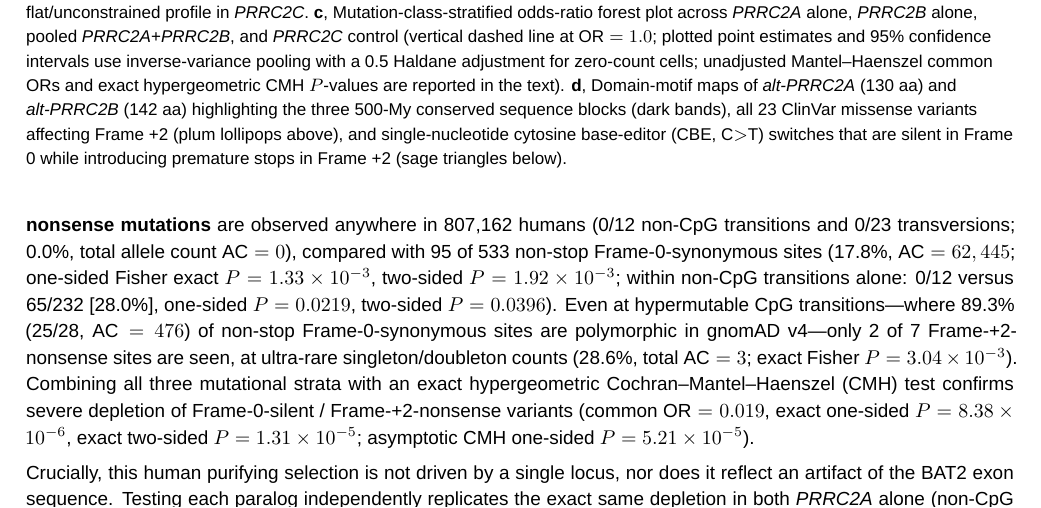
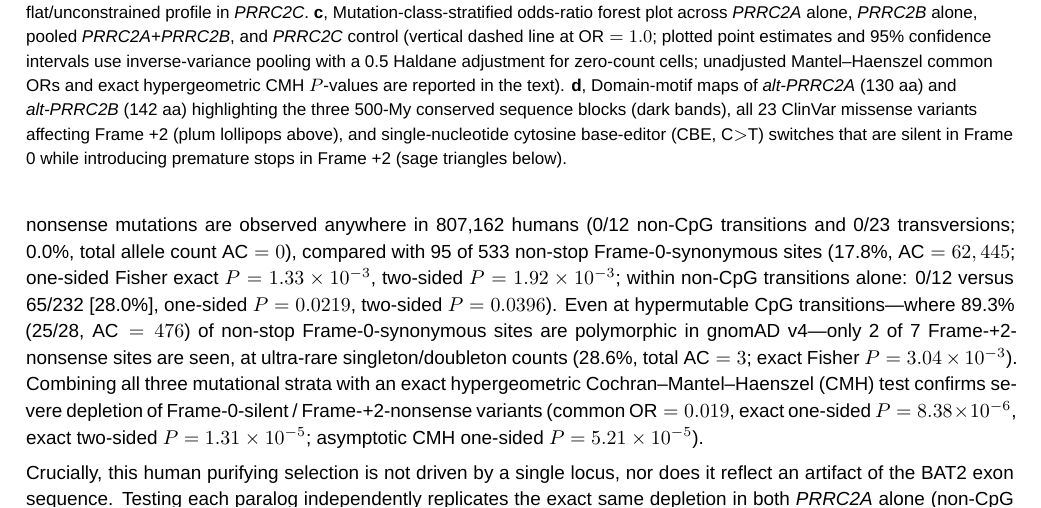
Before and after one commit to koppikarp/prrc2-plus2-dualcoding, a LaTeX document (preprint/prrc2_plus2_preprint.tex): part of page 7 of 14, cut so that both start at the same text. Compiled offline with XeLaTeX; a missing font is replaced by an installed copy or a similar font.

Commit message:
Remove inline bold emphasis in Section 2.4 prose to match style convention

```diff
--- a/preprint/prrc2_plus2_preprint.tex
+++ b/preprint/prrc2_plus2_preprint.tex
@@ -197,7 +197,7 @@ Deep vertebrate conservation alone cannot rule out the possibility that a dual-c
   \label{fig:fig3}
 \end{figure}
 
-Holding Frame 0 strictly synonymous (\texttt{F0 = syn}) yields the cleanest possible test of purifying selection on Frame +2, because every site in this comparison leaves the canonical \gene{PRRC2A} or \gene{PRRC2B} protein sequence 100\% unchanged (Fig.~\ref{fig:fig3}a). Across pooled \gene{PRRC2A} and \gene{PRRC2B}, \textbf{zero of 35 possible non-CpG Frame-0-synonymous / Frame-+2-nonsense mutations} are observed anywhere in 807,162 humans (0/12 non-CpG transitions and 0/23 transversions; 0.0\%, total allele count $\text{AC} = 0$), compared with 95 of 533 non-stop Frame-0-synonymous sites (17.8\%, $\text{AC} = 62,445$; one-sided Fisher exact $P = 1.33 \times 10^{-3}$, two-sided $P = 1.92 \times 10^{-3}$; within non-CpG transitions alone: 0/12 versus 65/232 [28.0\%], one-sided $P = 0.0219$, two-sided $P = 0.0396$). Even at hypermutable CpG transitions---where 89.3\% (25/28, $\text{AC} = 476$) of non-stop Frame-0-synonymous sites are polymorphic in gnomAD v4---only 2 of 7 Frame-+2-nonsense sites are seen, at ultra-rare singleton/doubleton counts (28.6\%, total $\text{AC} = 3$; exact Fisher $P = 3.04 \times 10^{-3}$). Combining all three mutational strata with an exact hypergeometric Cochran--Mantel--Haenszel (CMH) test confirms severe depletion of Frame-0-silent / Frame-+2-nonsense variants (common $\text{OR} = 0.019$, exact one-sided $P = 8.38 \times 10^{-6}$, exact two-sided $P = 1.31 \times 10^{-5}$; asymptotic CMH one-sided $P = 5.21 \times 10^{-5}$).
+Holding Frame 0 strictly synonymous (\texttt{F0 = syn}) yields the cleanest possible test of purifying selection on Frame +2, because every site in this comparison leaves the canonical \gene{PRRC2A} or \gene{PRRC2B} protein sequence 100\% unchanged (Fig.~\ref{fig:fig3}a). Across pooled \gene{PRRC2A} and \gene{PRRC2B}, zero of 35 possible non-CpG Frame-0-synonymous / Frame-+2-nonsense mutations are observed anywhere in 807,162 humans (0/12 non-CpG transitions and 0/23 transversions; 0.0\%, total allele count $\text{AC} = 0$), compared with 95 of 533 non-stop Frame-0-synonymous sites (17.8\%, $\text{AC} = 62,445$; one-sided Fisher exact $P = 1.33 \times 10^{-3}$, two-sided $P = 1.92 \times 10^{-3}$; within non-CpG transitions alone: 0/12 versus 65/232 [28.0\%], one-sided $P = 0.0219$, two-sided $P = 0.0396$). Even at hypermutable CpG transitions---where 89.3\% (25/28, $\text{AC} = 476$) of non-stop Frame-0-synonymous sites are polymorphic in gnomAD v4---only 2 of 7 Frame-+2-nonsense sites are seen, at ultra-rare singleton/doubleton counts (28.6\%, total $\text{AC} = 3$; exact Fisher $P = 3.04 \times 10^{-3}$). Combining all three mutational strata with an exact hypergeometric Cochran--Mantel--Haenszel (CMH) test confirms severe depletion of Frame-0-silent / Frame-+2-nonsense variants (common $\text{OR} = 0.019$, exact one-sided $P = 8.38 \times 10^{-6}$, exact two-sided $P = 1.31 \times 10^{-5}$; asymptotic CMH one-sided $P = 5.21 \times 10^{-5}$).
 
 Crucially, this human purifying selection is not driven by a single locus, nor does it reflect an artifact of the BAT2 exon sequence. Testing each paralog independently replicates the exact same depletion in both \gene{PRRC2A} alone (non-CpG 0/17 versus 42/257, CpG 1/5 versus 12/14; 3-stratum CMH $\text{OR} = 0.021$, exact one-sided $P = 1.15 \times 10^{-3}$, exact two-sided $P = 1.90 \times 10^{-3}$) and \gene{PRRC2B} alone (non-CpG 0/18 versus 53/276, Fisher one-sided $P = 0.0248$; 3-stratum CMH $\text{OR} = 0.017$, exact one-sided $P = 1.02 \times 10^{-2}$, exact two-sided $P = 1.82 \times 10^{-2}$; Fig.~\ref{fig:fig3}c). Conversely, running the exact same pipeline on the homologous exons of \gene{PRRC2C} yields a completely null result: 3 of 17 non-CpG Frame-0-synonymous / Frame-+2-nonsense sites are observed (17.6\%) versus 53 of 232 non-stop sites (22.8\%; Fisher one-sided $P = 0.442$, two-sided $P = 0.770$; 3-stratum CMH $\text{OR} = 0.763$, exact one-sided $P = 0.491$, exact two-sided $P = 1.00$; Fig.~\ref{fig:fig3}a,c).
 
```
Also changed, not shown: preprint/prrc2_plus2_preprint.pdf.
